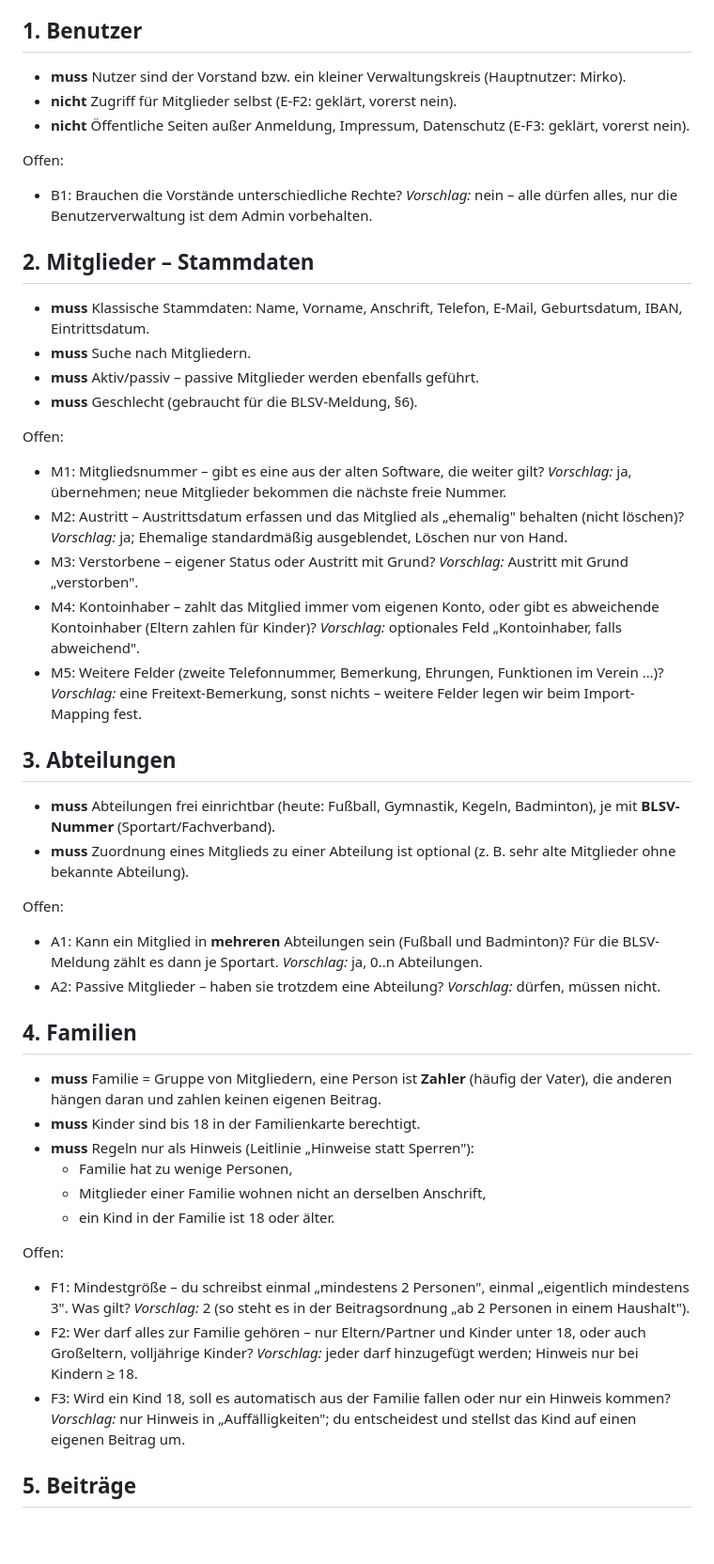
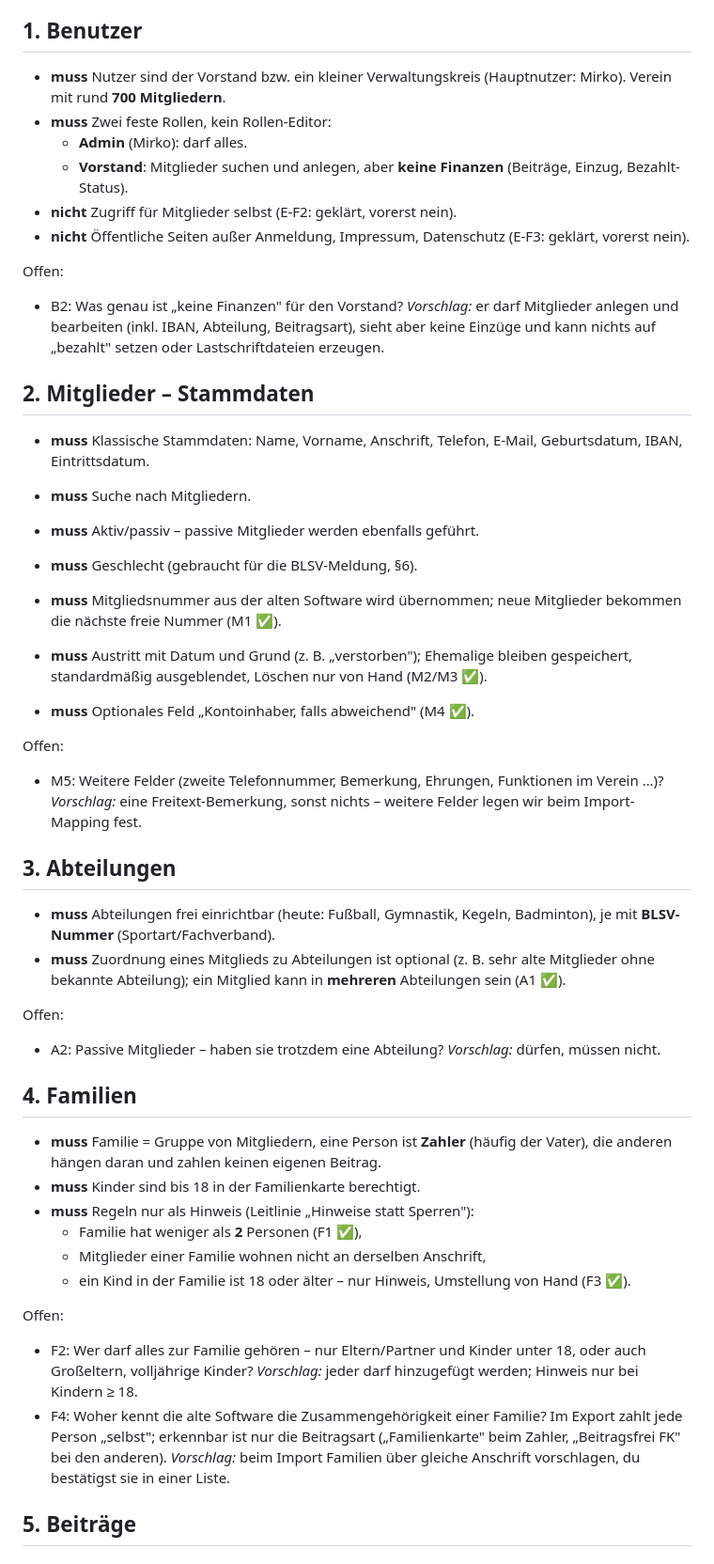
Before and after one commit to MirkoSc/mitgliederverwaltung, a Markdown page: docs/fachlichkeit.md, the part around one of its changes. Shown at 94% size. GitHub-like rendering; blank space fills up the shorter version.

```diff
--- a/docs/fachlichkeit.md
+++ b/docs/fachlichkeit.md
@@ -25,15 +25,20 @@ Offene Fragen stehen am Ende jedes Bereichs mit einem Vorschlag.
 ## 1. Benutzer
 
 - **muss** Nutzer sind der Vorstand bzw. ein kleiner Verwaltungskreis
-  (Hauptnutzer: Mirko).
+  (Hauptnutzer: Mirko). Verein mit rund **700 Mitgliedern**.
+- **muss** Zwei feste Rollen, kein Rollen-Editor:
+  - **Admin** (Mirko): darf alles.
+  - **Vorstand**: Mitglieder suchen und anlegen, aber **keine Finanzen**
+    (Beiträge, Einzug, Bezahlt-Status).
 - **nicht** Zugriff für Mitglieder selbst (E-F2: geklärt, vorerst nein).
 - **nicht** Öffentliche Seiten außer Anmeldung, Impressum, Datenschutz
   (E-F3: geklärt, vorerst nein).
 
 Offen:
-- B1: Brauchen die Vorstände unterschiedliche Rechte?
-  *Vorschlag:* nein – alle dürfen alles, nur die Benutzerverwaltung ist
-  dem Admin vorbehalten.
+- B2: Was genau ist „keine Finanzen" für den Vorstand? *Vorschlag:* er
+  darf Mitglieder anlegen und bearbeiten (inkl. IBAN, Abteilung,
+  Beitragsart), sieht aber keine Einzüge und kann nichts auf „bezahlt"
+  setzen oder Lastschriftdateien erzeugen.
 
 ## 2. Mitglieder – Stammdaten
 
@@ -43,18 +48,14 @@ Offen:
 - **muss** Aktiv/passiv – passive Mitglieder werden ebenfalls geführt.
 - **muss** Geschlecht (gebraucht für die BLSV-Meldung, §6).
 
+- **muss** Mitgliedsnummer aus der alten Software wird übernommen; neue
+  Mitglieder bekommen die nächste freie Nummer (M1 ✅).
+- **muss** Austritt mit Datum und Grund (z. B. „verstorben"); Ehemalige
+  bleiben gespeichert, standardmäßig ausgeblendet, Löschen nur von Hand
+  (M2/M3 ✅).
+- **muss** Optionales Feld „Kontoinhaber, falls abweichend" (M4 ✅).
+
 Offen:
-- M1: Mitgliedsnummer – gibt es eine aus der alten Software, die weiter
-  gilt? *Vorschlag:* ja, übernehmen; neue Mitglieder bekommen die nächste
-  freie Nummer.
-- M2: Austritt – Austrittsdatum erfassen und das Mitglied als „ehemalig"
-  behalten (nicht löschen)? *Vorschlag:* ja; Ehemalige standardmäßig
-  ausgeblendet, Löschen nur von Hand.
-- M3: Verstorbene – eigener Status oder Austritt mit Grund?
-  *Vorschlag:* Austritt mit Grund „verstorben".
-- M4: Kontoinhaber – zahlt das Mitglied immer vom eigenen Konto, oder gibt
-  es abweichende Kontoinhaber (Eltern zahlen für Kinder)?
-  *Vorschlag:* optionales Feld „Kontoinhaber, falls abweichend".
 - M5: Weitere Felder (zweite Telefonnummer, Bemerkung, Ehrungen,
   Funktionen im Verein …)? *Vorschlag:* eine Freitext-Bemerkung, sonst
   nichts – weitere Felder legen wir beim Import-Mapping fest.
@@ -63,13 +64,11 @@ Offen:
 
 - **muss** Abteilungen frei einrichtbar (heute: Fußball, Gymnastik,
   Kegeln, Badminton), je mit **BLSV-Nummer** (Sportart/Fachverband).
-- **muss** Zuordnung eines Mitglieds zu einer Abteilung ist optional
-  (z. B. sehr alte Mitglieder ohne bekannte Abteilung).
+- **muss** Zuordnung eines Mitglieds zu Abteilungen ist optional
+  (z. B. sehr alte Mitglieder ohne bekannte Abteilung); ein Mitglied kann
+  in **mehreren** Abteilungen sein (A1 ✅).
 
 Offen:
-- A1: Kann ein Mitglied in **mehreren** Abteilungen sein (Fußball und
-  Badminton)? Für die BLSV-Meldung zählt es dann je Sportart.
-  *Vorschlag:* ja, 0..n Abteilungen.
 - A2: Passive Mitglieder – haben sie trotzdem eine Abteilung?
   *Vorschlag:* dürfen, müssen nicht.
 
@@ -80,21 +79,21 @@ Offen:
   keinen eigenen Beitrag.
 - **muss** Kinder sind bis 18 in der Familienkarte berechtigt.
 - **muss** Regeln nur als Hinweis (Leitlinie „Hinweise statt Sperren"):
-  - Familie hat zu wenige Personen,
+  - Familie hat weniger als **2** Personen (F1 ✅),
   - Mitglieder einer Familie wohnen nicht an derselben Anschrift,
-  - ein Kind in der Familie ist 18 oder älter.
+  - ein Kind in der Familie ist 18 oder älter – nur Hinweis, Umstellung
+    von Hand (F3 ✅).
 
 Offen:
-- F1: Mindestgröße – du schreibst einmal „mindestens 2 Personen", einmal
-  „eigentlich mindestens 3". Was gilt? *Vorschlag:* 2 (so steht es in der
-  Beitragsordnung „ab 2 Personen in einem Haushalt").
 - F2: Wer darf alles zur Familie gehören – nur Eltern/Partner und Kinder
   unter 18, oder auch Großeltern, volljährige Kinder?
   *Vorschlag:* jeder darf hinzugefügt werden; Hinweis nur bei Kindern
   ≥ 18.
-- F3: Wird ein Kind 18, soll es automatisch aus der Familie fallen oder
-  nur ein Hinweis kommen? *Vorschlag:* nur Hinweis in „Auffälligkeiten";
-  du entscheidest und stellst das Kind auf einen eigenen Beitrag um.
+- F4: Woher kennt die alte Software die Zusammengehörigkeit einer
+  Familie? Im Export zahlt jede Person „selbst"; erkennbar ist nur die
+  Beitragsart („Familienkarte" beim Zahler, „Beitragsfrei FK" bei den
+  anderen). *Vorschlag:* beim Import Familien über gleiche Anschrift
+  vorschlagen, du bestätigst sie in einer Liste.
 
 ## 5. Beiträge
 
```
Also changed, not shown: other parts of docs/fachlichkeit.md (+85 -22 lines).
